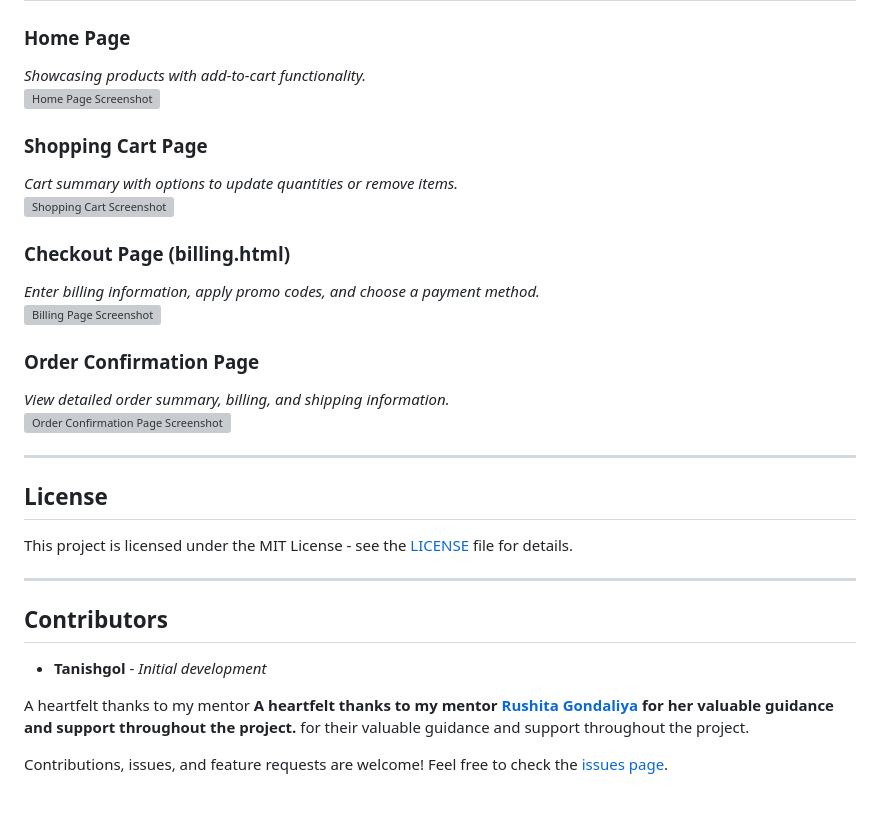
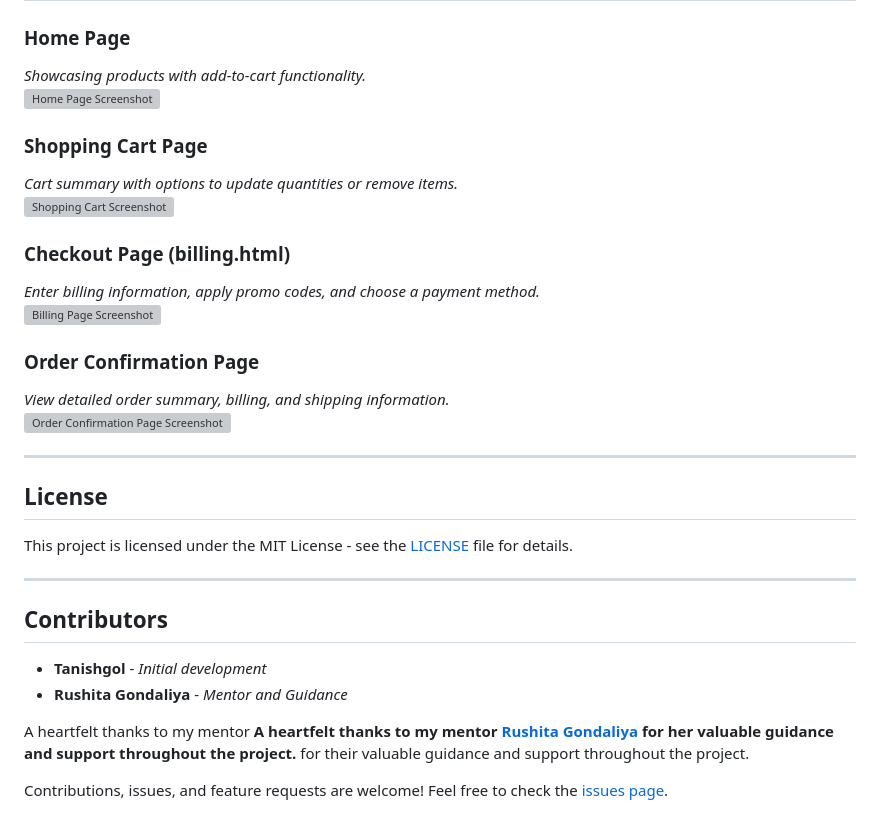
Before and after one commit to Tanishgol/E_Commerce, a Markdown page: README.md, the part around one of its changes. Rendered like a GitHub page; grey boxes are pictures that could not be loaded.

```diff
--- a/README.md
+++ b/README.md
@@ -123,6 +126,7 @@ This project is licensed under the MIT License - see the [LICENSE](LICENSE) file
 ## Contributors
 
 - **Tanishgol** - _Initial development_
+- **Rushita Gondaliya** - _Mentor and Guidance_
 
 A heartfelt thanks to my mentor **A heartfelt thanks to my mentor **[Rushita Gondaliya](https://www.linkedin.com/in/rushita-gondaliya-588a0b258/)** for her valuable guidance and support throughout the project.** for their valuable guidance and support throughout the project.
 
```
Also changed, not shown: other parts of README.md (+7 -4 lines).
